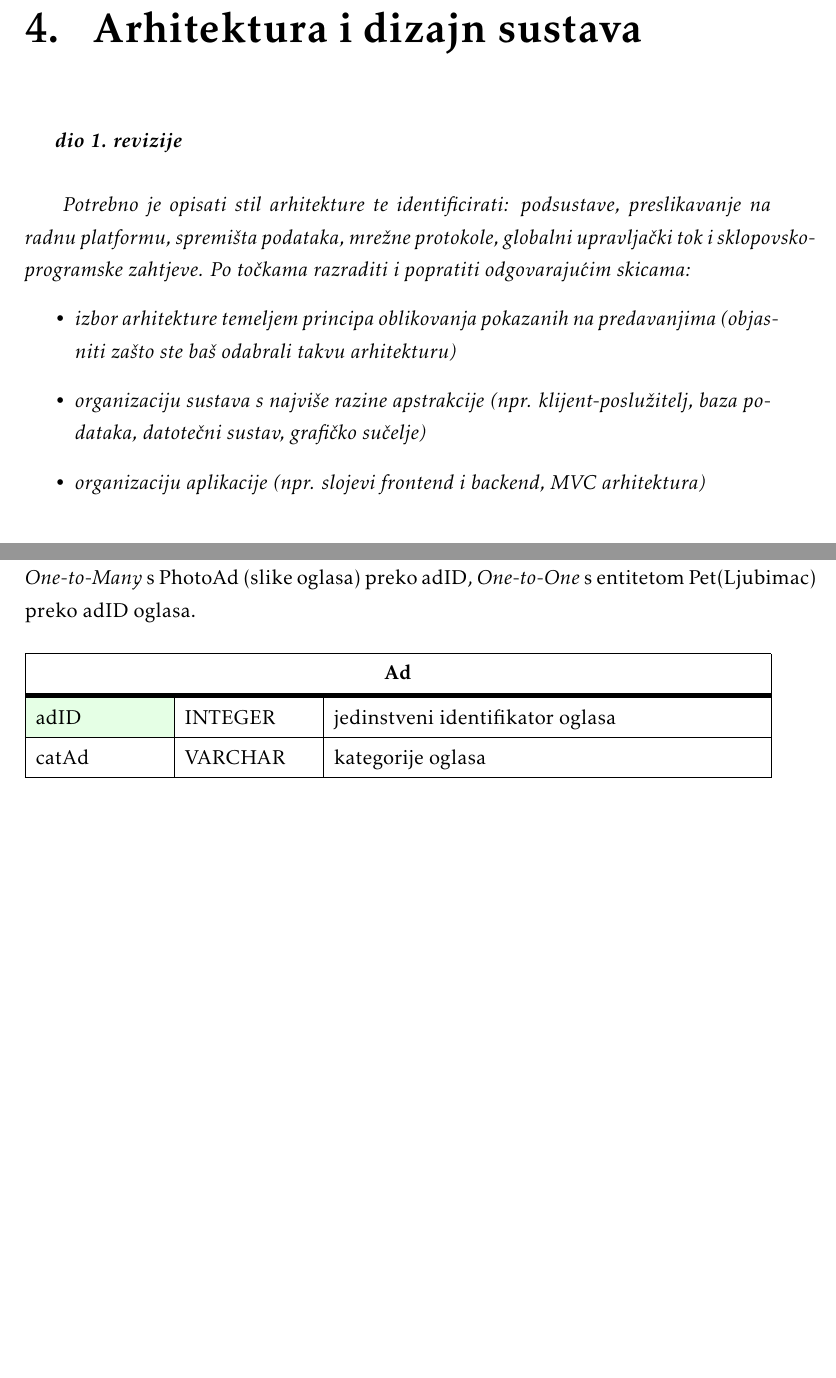
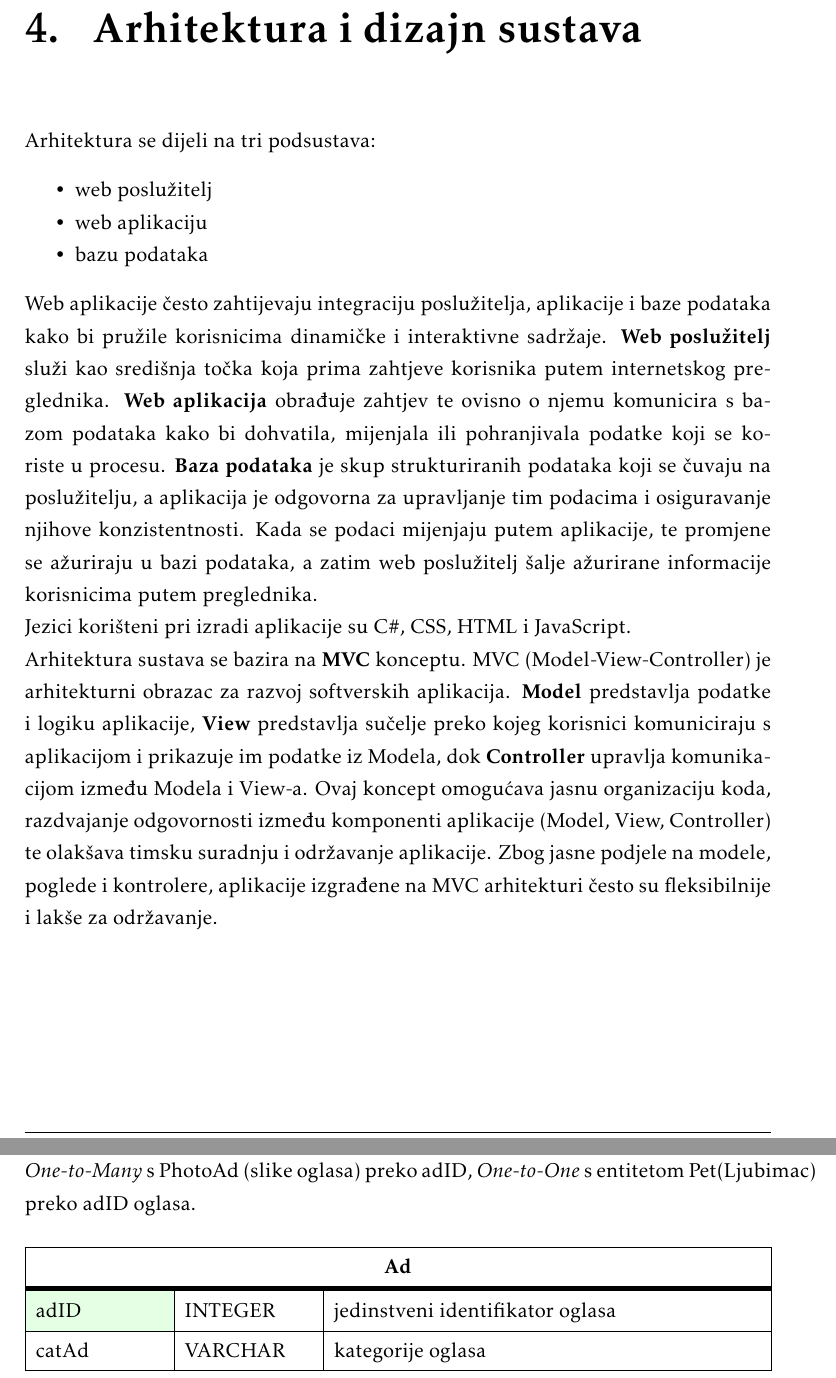
Before and after one commit to KrsticevicM/MP7, a LaTeX document (PROGI_2023_MP7.tex, which reads Arhitektura.tex): two parts of pages 25 and 28 of 44 before the commit and two parts of pages 25 and 28 of 45 after it, joined at a grey line, cut so that both start at the same text, the shorter picture padded with empty space. Compiled offline with pdfLaTeX.

Commit message:
added description of architecture

```diff
--- a/Arhitektura.tex
+++ b/Arhitektura.tex
@@ -1,12 +1,23 @@
 \chapter{Arhitektura i dizajn sustava}
 
-		\textbf{\textit{dio 1. revizije}}\\
+		%\textbf{\textit{dio 1. revizije}}\\
 
-		\textit{ Potrebno je opisati stil arhitekture te identificirati: podsustave, preslikavanje na radnu platformu, spremišta podataka, mrežne protokole, globalni upravljački tok i sklopovsko-programske zahtjeve. Po točkama razraditi i popratiti odgovarajućim skicama:}
-	\begin{itemize}
-		\item 	\textit{izbor arhitekture temeljem principa oblikovanja pokazanih na predavanjima (objasniti zašto ste baš odabrali takvu arhitekturu)}
-		\item 	\textit{organizaciju sustava s najviše razine apstrakcije (npr. klijent-poslužitelj, baza podataka, datotečni sustav, grafičko sučelje)}
-		\item 	\textit{organizaciju aplikacije (npr. slojevi frontend i backend, MVC arhitektura) }
-	\end{itemize}
+		%\textit{ Potrebno je opisati stil arhitekture te identificirati: podsustave, preslikavanje na radnu platformu, spremišta podataka, mrežne protokole, globalni upravljački tok i sklopovsko-programske zahtjeve. Po točkama razraditi i popratiti odgovarajućim skicama:}
+	%\begin{itemize}
+		%\item 	\textit{izbor arhitekture temeljem principa oblikovanja pokazanih na predavanjima (objasniti zašto ste baš odabrali takvu arhitekturu)}
+		%\item 	\textit{organizaciju sustava s najviše razine apstrakcije (npr. klijent-poslužitelj, baza podataka, datotečni sustav, grafičko sučelje)}
+		%\item 	\textit{organizaciju aplikacije (npr. slojevi frontend i backend, MVC arhitektura) }
+	%\end{itemize}
 
+\noindent{Arhitektura se dijeli na tri podsustava:}
+\begin{packed_item}
+	\item web poslužitelj
+	\item web aplikaciju
+	\item bazu podataka
+\end{packed_item}
+\noindent{Web aplikacije često zahtijevaju integraciju poslužitelja, aplikacije i baze podataka kako bi pružile korisnicima dinamičke i interaktivne sadržaje. \textbf{Web poslužitelj} služi kao središnja točka koja prima zahtjeve korisnika putem internetskog preglednika. \textbf{Web aplikacija} obrađuje zahtjev te ovisno o njemu komunicira s bazom podataka kako bi dohvatila, mijenjala ili pohranjivala podatke koji se koriste u procesu. \textbf{Baza podataka} je skup strukturiranih podataka koji se čuvaju na poslužitelju, a aplikacija je odgovorna za upravljanje tim podacima i osiguravanje njihove konzistentnosti. Kada se podaci mijenjaju putem aplikacije, te promjene se ažuriraju u bazi podataka, a zatim web poslužitelj šalje ažurirane informacije korisnicima putem preglednika.}
+\newline
+\noindent{Jezici korišteni pri izradi aplikacije su C\#, CSS, HTML i JavaScript.}
+\newline
+\noindent{Arhitektura sustava se bazira na \textbf{MVC} konceptu. MVC (Model-View-Controller) je arhitekturni obrazac za razvoj softverskih aplikacija. \textbf{Model} predstavlja podatke i logiku aplikacije, \textbf{View} predstavlja sučelje preko kojeg korisnici komuniciraju s aplikacijom i prikazuje im podatke iz Modela, dok \textbf{Controller} upravlja komunikacijom između Modela i View-a. Ovaj koncept omogućava jasnu organizaciju koda, razdvajanje odgovornosti između komponenti aplikacije (Model, View, Controller) te olakšava timsku suradnju i održavanje aplikacije. Zbog jasne podjele na modele, poglede i kontrolere, aplikacije izgrađene na MVC arhitekturi često su fleksibilnije i lakše za održavanje.}
 
```
Also changed, not shown: PROGI_2023_MP7.pdf, Arhitektura.tex (5 more changed lines).
